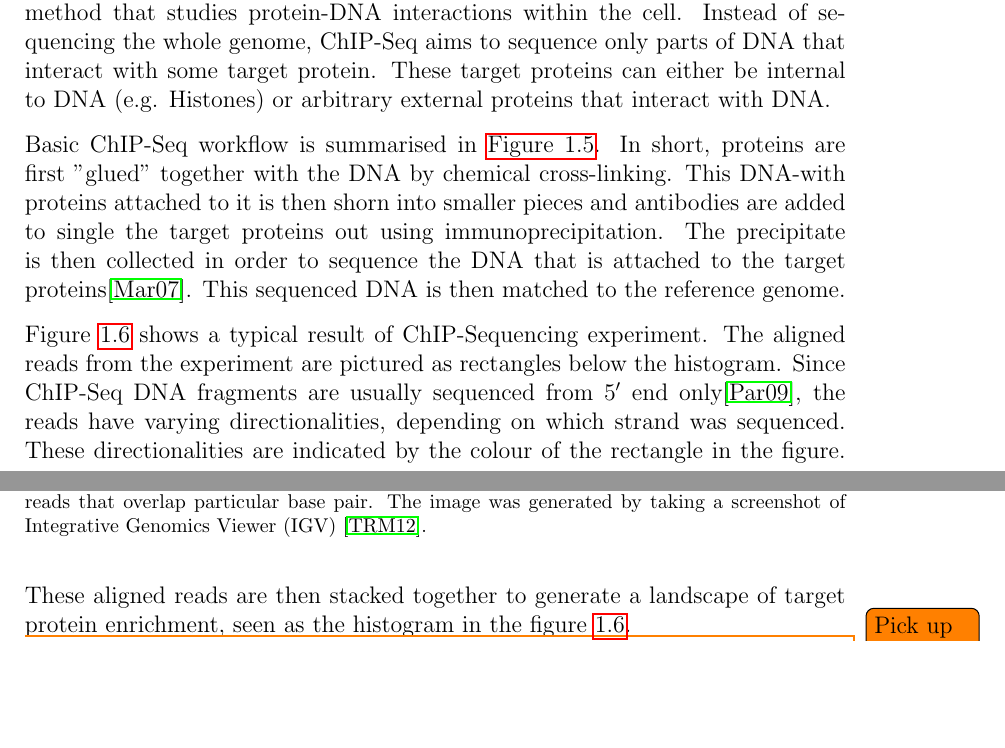
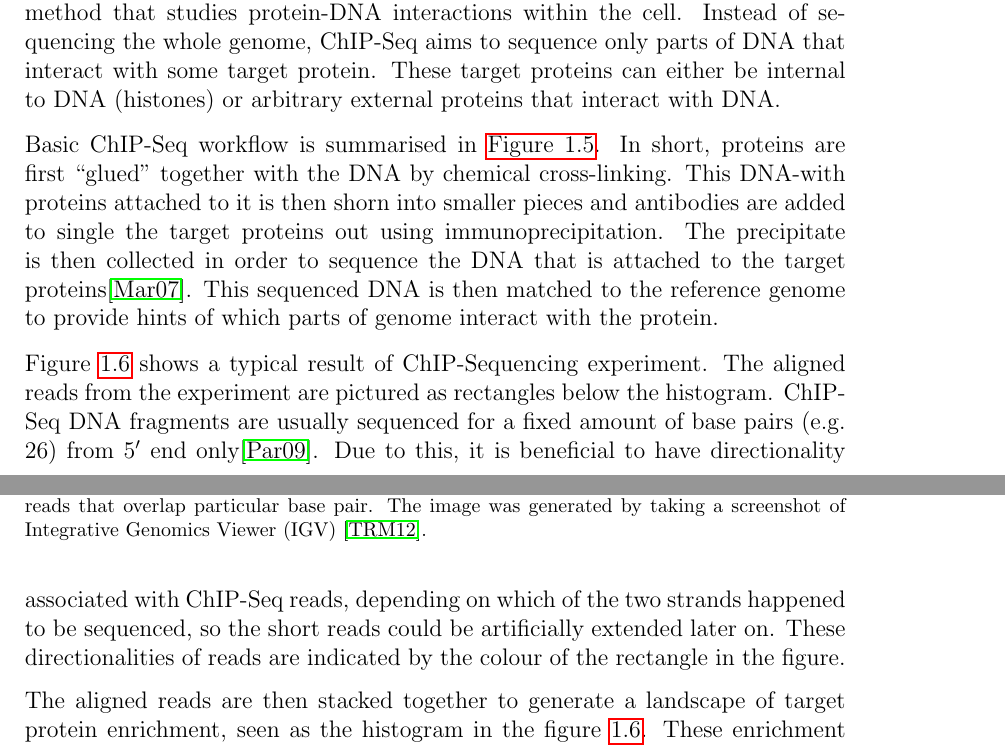
Before and after one commit to lukauskas/honours-project-report, a LaTeX thesis (final/final_report.tex): two parts of pages 9 and 11 of 41, joined at a grey line, cut so that both start at the same text, the shorter picture padded with empty space. Compiled offline with pdfLaTeX.

Commit message:
background done, now time to join it with motivation

```diff
--- a/final/final_report.tex
+++ b/final/final_report.tex
@@ -156,9 +157,9 @@ The original document was licensed under Creative Commons Attribution-Share Alik
 \label{fig:background:chip}
 \end{figure}
 
-Chromatin Immunoprecipitation, followed by Sequencing (ChIP-Seq) is a NGS method that studies protein-DNA interactions within the cell. Instead of sequencing the whole genome, ChIP-Seq aims to sequence only parts of DNA that interact with some target protein. These target proteins can either be internal to DNA (e.g. Histones) or arbitrary external proteins that interact with DNA.
+Chromatin Immunoprecipitation, followed by Sequencing (ChIP-Seq) is a NGS method that studies protein-DNA interactions within the cell. Instead of sequencing the whole genome, ChIP-Seq aims to sequence only parts of DNA that interact with some target protein. These target proteins can either be internal to DNA (histones) or arbitrary external proteins that interact with DNA.
 
-Basic ChIP-Seq workflow is summarised in \autoref{fig:background:chip}. In short, proteins are first "glued" together with the DNA by chemical cross-linking. This DNA-with proteins attached to it is then shorn into smaller pieces and antibodies are added to single the target proteins out using immunoprecipitation. The precipitate is then collected in order to sequence the DNA that is attached to the target proteins\cite{Mardis:2007wa}. This sequenced DNA is then matched to the reference genome.
+Basic ChIP-Seq workflow is summarised in \autoref{fig:background:chip}. In short, proteins are first ``glued" together with the DNA by chemical cross-linking. This DNA-with proteins attached to it is then shorn into smaller pieces and antibodies are added to single the target proteins out using immunoprecipitation. The precipitate is then collected in order to sequence the DNA that is attached to the target proteins\cite{Mardis:2007wa}. This sequenced DNA is then matched to the reference genome to provide hints of which parts of genome interact with the protein.
 
 \begin{figure}[t]
     \centering
@@ -168,7 +169,7 @@ Basic ChIP-Seq workflow is summarised in \autoref{fig:background:chip}. In short
 \end{figure}
 
 Figure \ref{fig:background:chip-results} shows a typical result of ChIP-Sequencing experiment.
-The aligned reads from the experiment are pictured as rectangles below the histogram. Since ChIP-Seq DNA fragments are usually sequenced from $5'$ end only\cite{Park:2009wc}, the reads have varying directionalities, depending on which strand was sequenced. These directionalities are indicated by the colour of the rectangle in the figure. These aligned reads are then stacked together to generate a
-landscape of target protein enrichment, seen as the histogram in the figure \ref{fig:background:chip-results}.
+The aligned reads from the experiment are pictured as rectangles below the histogram. ChIP-Seq DNA fragments are usually sequenced for a fixed amount of base pairs (e.g. 26) from $5'$ end only\cite{Park:2009wc}. Due to this, it is beneficial to have directionality associated with ChIP-Seq
+reads, depending on which of the two strands happened to be sequenced, so the short reads could be artificially extended later on. These directionalities of reads are indicated by the colour of the rectangle in the figure.
 
-\todo{Pick up from here}
+The aligned reads are then stacked together to generate a landscape of target protein enrichment, seen as the histogram in the figure \ref{fig:background:chip-results}. These enrichment landscapes, often just referred as to just ``marks", are then analysed computationally in order to gain insights on the role these proteins play in the living organisms.
@@ -190,5 +176,6 @@ accessible, and by recruiting non-histone proteins \cite{Kouzarides:2007ui}.
 
 \chapter{Motivation}
+
 The amount of data collected from the next-generation sequencing is increasing rapidly together with the popularity of NGS. This data has already provided useful insights into the processes of living organisms, and it is expected that more and more such insights will be discovered as more data is obtained.\todo{find a few examples}
 Unfortunately, the more data is obtained, the harder the process of obtaining useful insights becomes.
 The title of one of the conference on NGS, where a poster about this project will be presented at, seems to summarises this problem well: "The Next NGS Challenge: Data Processing and Integration"\footnote{http://www.thenextngschallenge.org/}.
```
Also changed, not shown: final/final_report.tex (22 more changed lines).
